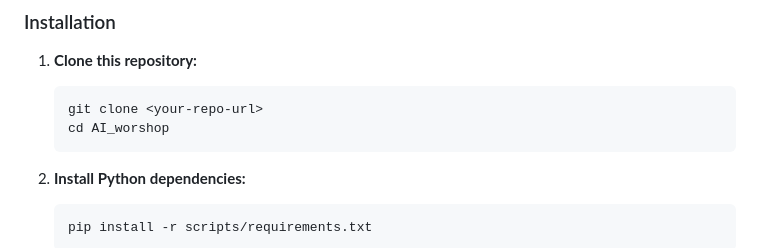
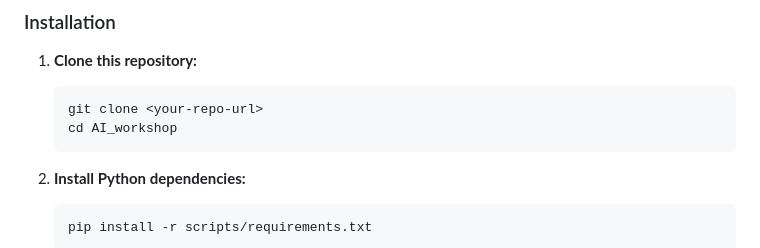
Before and after one commit to tlarroucau/AI_workshop, a Markdown page: README.md, the part around the change. Rendered like a GitHub page.

Commit message:
Fix typo: Update folder name from AI_worshop to AI_workshop in README

````diff
--- a/README.md
+++ b/README.md
@@ -50,7 +50,7 @@ This template demonstrates best practices for:
 1. **Clone this repository:**
    ```bash
    git clone <your-repo-url>
-   cd AI_worshop
+   cd AI_workshop
    ```
 
 2. **Install Python dependencies:**
````
